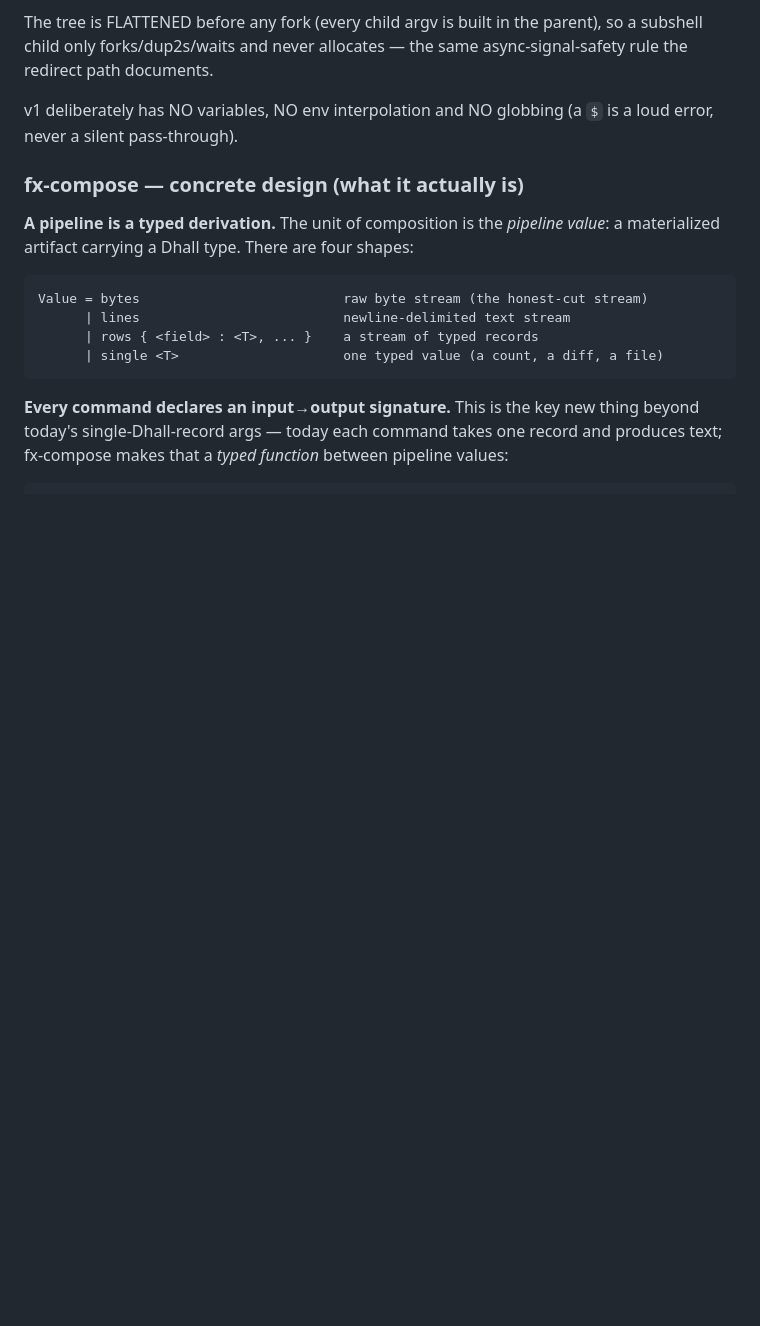
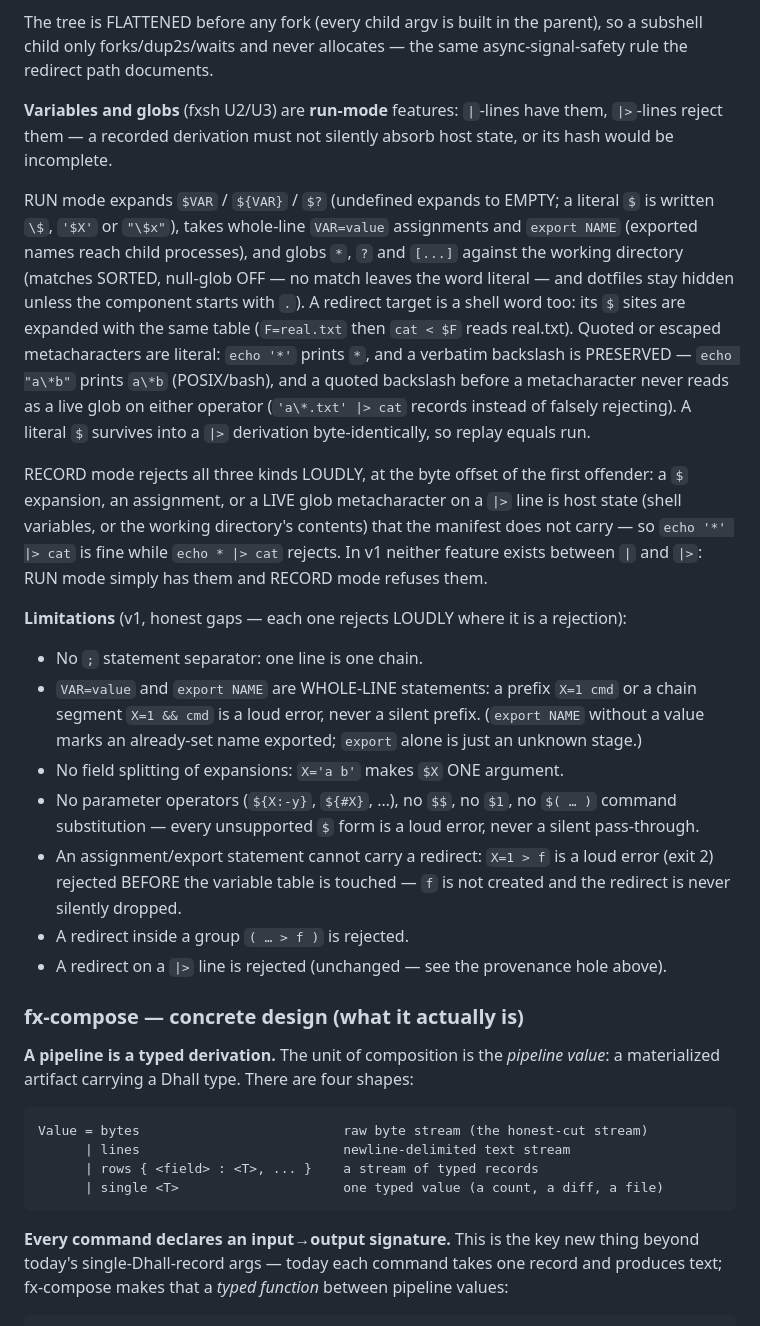
Before and after one commit to fixpoint-linux/fx-core, a Markdown page: concept.md, the part around one of its changes. GitHub-like rendering; blank space fills up the shorter version.

```diff
--- a/concept.md
+++ b/concept.md
@@ -341,8 +347,49 @@ The tree is FLATTENED before any fork (every child argv is built in the parent),
 so a subshell child only forks/dup2s/waits and never allocates — the same
 async-signal-safety rule the redirect path documents.
 
-v1 deliberately has NO variables, NO env interpolation and NO globbing (a `$` is
-a loud error, never a silent pass-through).
+**Variables and globs** (fxsh U2/U3) are **run-mode** features: `|`-lines have
+them, `|>`-lines reject them — a recorded derivation must not silently absorb
+host state, or its hash would be incomplete.
+
+RUN mode expands `$VAR` / `${VAR}` / `$?` (undefined expands to EMPTY; a
+literal `$` is written `\$`, `'$X'` or `"\$x"`), takes whole-line `VAR=value`
+assignments and `export NAME` (exported names reach child processes), and
+globs `*`, `?` and `[...]` against the working directory (matches SORTED,
+null-glob OFF — no match leaves the word literal — and dotfiles stay hidden
+unless the component starts with `.`).  A redirect target is a shell word
+too: its `$` sites are expanded with the same table (`F=real.txt` then
+`cat < $F` reads real.txt).  Quoted or escaped metacharacters are literal:
+`echo '*'` prints `*`, and a verbatim backslash is PRESERVED — `echo "a\*b"`
+prints `a\*b` (POSIX/bash), and a quoted backslash before a metacharacter
+never reads as a live glob on either operator (`'a\*.txt' |> cat` records
+instead of falsely rejecting).  A literal `$` survives into a `|>` derivation
+byte-identically, so replay equals run.
+
+RECORD mode rejects all three kinds LOUDLY, at the byte offset of the first
+offender: a `$` expansion, an assignment, or a LIVE glob metacharacter on a
+`|>` line is host state (shell variables, or the working directory's
+contents) that the manifest does not carry — so `echo '*' |> cat` is fine
+while `echo * |> cat` rejects.  In v1 neither feature exists between `|` and
+`|>`: RUN mode simply has them and RECORD mode refuses them.
+
+**Limitations** (v1, honest gaps — each one rejects LOUDLY where it is a
+rejection):
+
+- No `;` statement separator: one line is one chain.
+- `VAR=value` and `export NAME` are WHOLE-LINE statements: a prefix
+  `X=1 cmd` or a chain segment `X=1 && cmd` is a loud error, never a
+  silent prefix.  (`export NAME` without a value marks an already-set
+  name exported; `export` alone is just an unknown stage.)
+- No field splitting of expansions: `X='a b'` makes `$X` ONE argument.
+- No parameter operators (`${X:-y}`, `${#X}`, …), no `$$`, no `$1`, no
+  `$( … )` command substitution — every unsupported `$` form is a loud
+  error, never a silent pass-through.
+- An assignment/export statement cannot carry a redirect: `X=1 > f` is a
+  loud error (exit 2) rejected BEFORE the variable table is touched — `f`
+  is not created and the redirect is never silently dropped.
+- A redirect inside a group `( … > f )` is rejected.
+- A redirect on a `|>` line is rejected (unchanged — see the provenance
+  hole above).
 
 ### fx-compose — concrete design (what it actually is)
 
```
Also changed, not shown: other parts of concept.md (+18 -12 lines).
